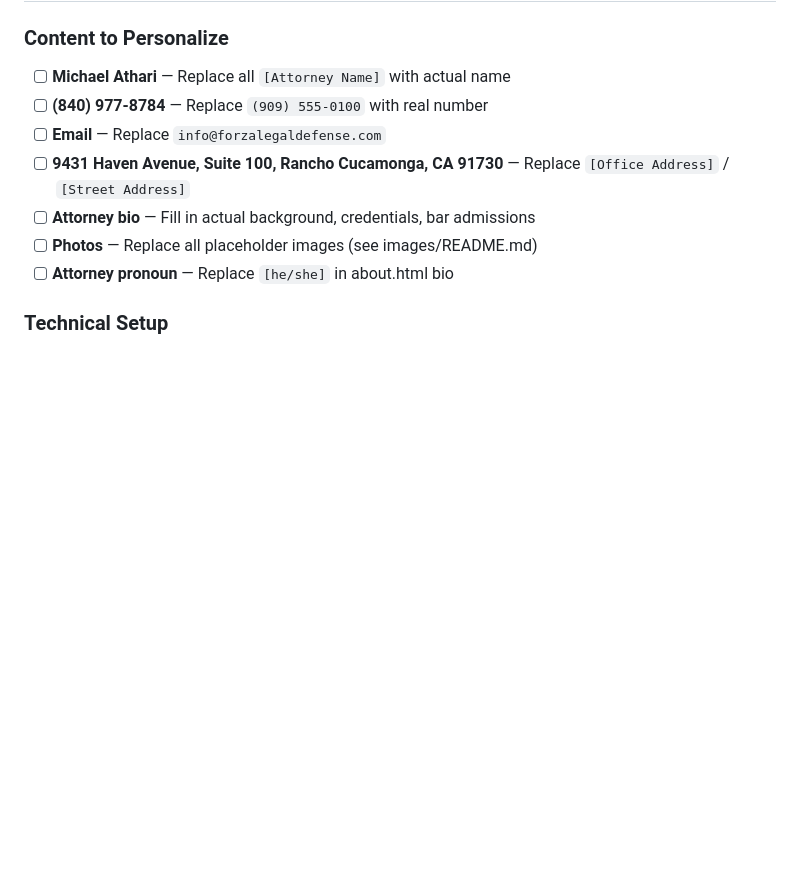
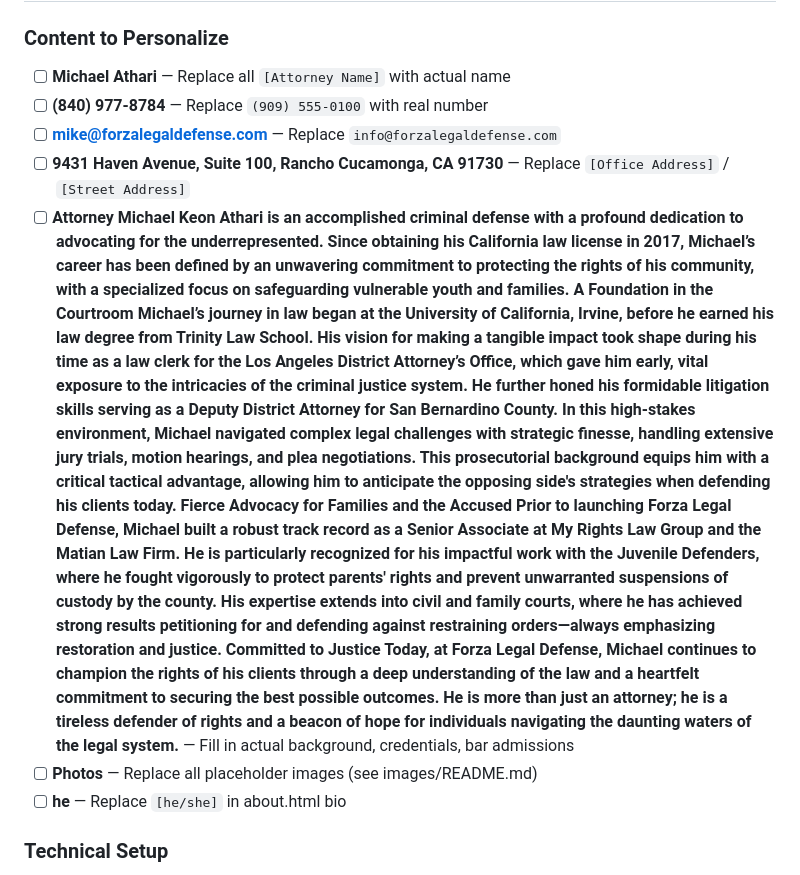
Before and after one commit to michaelathari-droid/forza-legal-website, a Markdown page: README.md, the part around the change. Drawn GitHub-style; blank space fills up the shorter version.

Commit message:
Enhance personalization section in README
Updated README to include specific attorney details and background information.

```diff
--- a/README.md
+++ b/README.md
@@ -33,11 +33,18 @@ forzalegaldefense/
 ### Content to Personalize
 - [ ] **Michael Athari** — Replace all `[Attorney Name]` with actual name
 - [ ] **(840) 977-8784** — Replace `(909) 555-0100` with real number
-- [ ] **Email** — Replace `info@forzalegaldefense.com`
+- [ ] **mike@forzalegaldefense.com** — Replace `info@forzalegaldefense.com`
 - [ ] **9431 Haven Avenue, Suite 100, Rancho Cucamonga, CA 91730** — Replace `[Office Address]` / `[Street Address]`
-- [ ] **Attorney bio** — Fill in actual background, credentials, bar admissions
+- [ ] **Attorney Michael Keon Athari is an accomplished criminal defense with a profound dedication to advocating for the underrepresented. Since obtaining his California law license in 2017, Michael’s career has been defined by an unwavering commitment to protecting the rights of his community, with a specialized focus on safeguarding vulnerable youth and families.
+A Foundation in the Courtroom
+Michael’s journey in law began at the University of California, Irvine, before he earned his law degree from Trinity Law School. His vision for making a tangible impact took shape during his time as a law clerk for the Los Angeles District Attorney’s Office, which gave him early, vital exposure to the intricacies of the criminal justice system.
+He further honed his formidable litigation skills serving as a Deputy District Attorney for San Bernardino County. In this high-stakes environment, Michael navigated complex legal challenges with strategic finesse, handling extensive jury trials, motion hearings, and plea negotiations. This prosecutorial background equips him with a critical tactical advantage, allowing him to anticipate the opposing side's strategies when defending his clients today.
+Fierce Advocacy for Families and the Accused
+Prior to launching Forza Legal Defense, Michael built a robust track record as a Senior Associate at My Rights Law Group and the Matian Law Firm. He is particularly recognized for his impactful work with the Juvenile Defenders, where he fought vigorously to protect parents' rights and prevent unwarranted suspensions of custody by the county. His expertise extends into civil and family courts, where he has achieved strong results petitioning for and defending against restraining orders—always emphasizing restoration and justice.
+Committed to Justice
+Today, at Forza Legal Defense, Michael continues to champion the rights of his clients through a deep understanding of the law and a heartfelt commitment to securing the best possible outcomes. He is more than just an attorney; he is a tireless defender of rights and a beacon of hope for individuals navigating the daunting waters of the legal system.** — Fill in actual background, credentials, bar admissions
 - [ ] **Photos** — Replace all placeholder images (see images/README.md)
-- [ ] **Attorney pronoun** — Replace `[he/she]` in about.html bio
+- [ ] **he** — Replace `[he/she]` in about.html bio
 
 ### Technical Setup
 - [ ] Add Google Analytics or similar tracking
```
